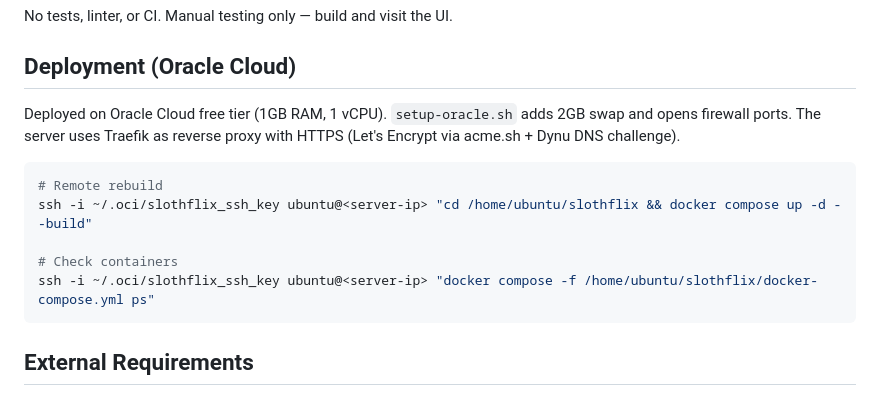
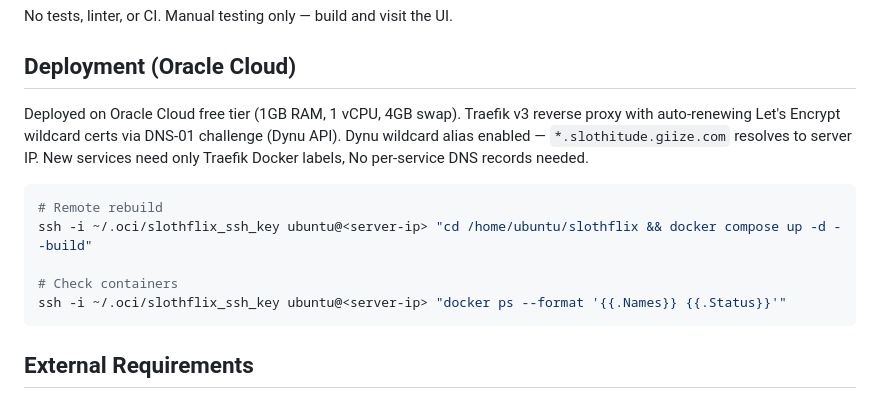
Before and after one commit to slothitude/slothflix, a Markdown page: CLAUDE.md, the part around the change. GitHub-like rendering.

Commit message:
Update CLAUDE.md for Traefik ACME + Dynu wildcard setup
Co-Authored-By: Claude Opus 4.6 <noreply@anthropic.com>

````diff
--- a/CLAUDE.md
+++ b/CLAUDE.md
@@ -72,14 +72,14 @@ No tests, linter, or CI. Manual testing only — build and visit the UI.
 
 ## Deployment (Oracle Cloud)
 
-Deployed on Oracle Cloud free tier (1GB RAM, 1 vCPU). `setup-oracle.sh` adds 2GB swap and opens firewall ports. The server uses Traefik as reverse proxy with HTTPS (Let's Encrypt via acme.sh + Dynu DNS challenge).
+Deployed on Oracle Cloud free tier (1GB RAM, 1 vCPU, 4GB swap). Traefik v3 reverse proxy with auto-renewing Let's Encrypt wildcard certs via DNS-01 challenge (Dynu API). Dynu wildcard alias enabled — `*.slothitude.giize.com` resolves to server IP. New services need only Traefik Docker labels, No per-service DNS records needed.
 
 ```bash
 # Remote rebuild
 ssh -i ~/.oci/slothflix_ssh_key ubuntu@<server-ip> "cd /home/ubuntu/slothflix && docker compose up -d --build"
 
 # Check containers
-ssh -i ~/.oci/slothflix_ssh_key ubuntu@<server-ip> "docker compose -f /home/ubuntu/slothflix/docker-compose.yml ps"
+ssh -i ~/.oci/slothflix_ssh_key ubuntu@<server-ip> "docker ps --format '{{.Names}} {{.Status}}'"
 ```
 
 ## External Requirements
````
